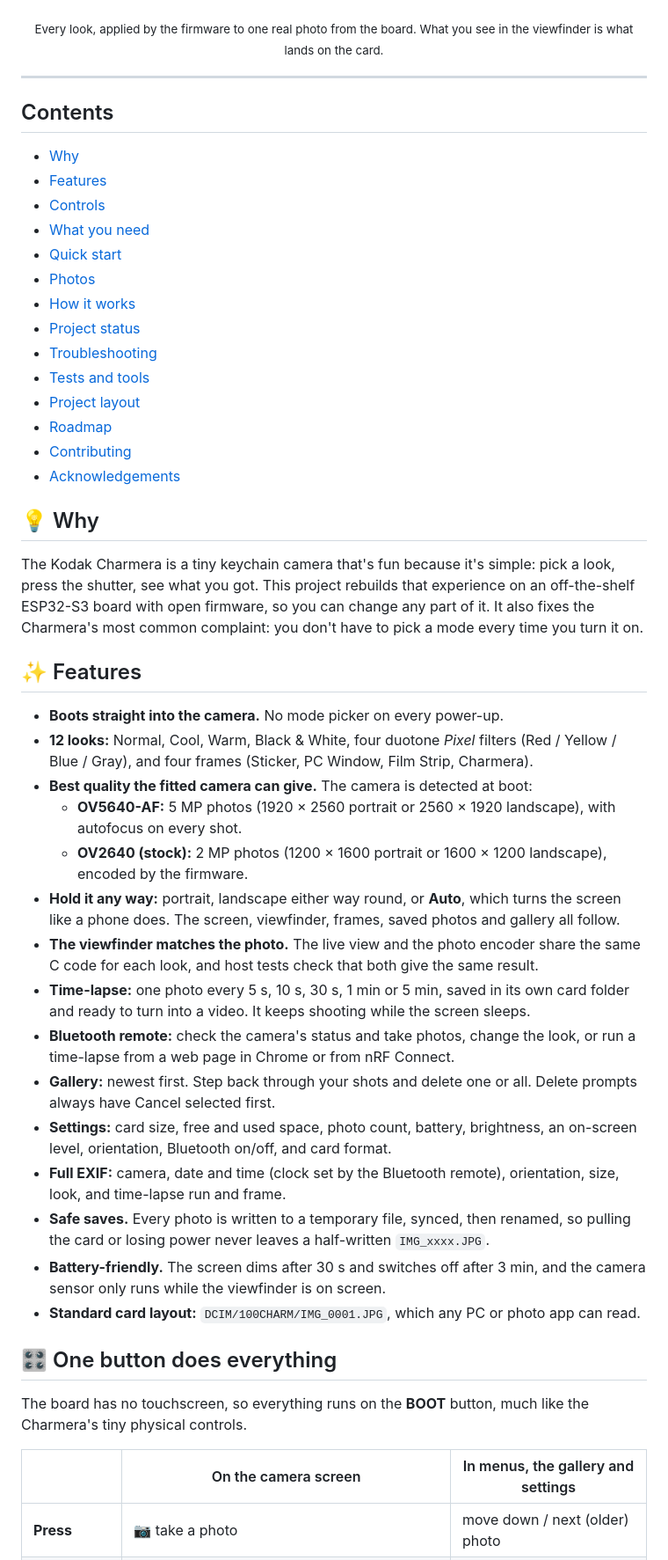
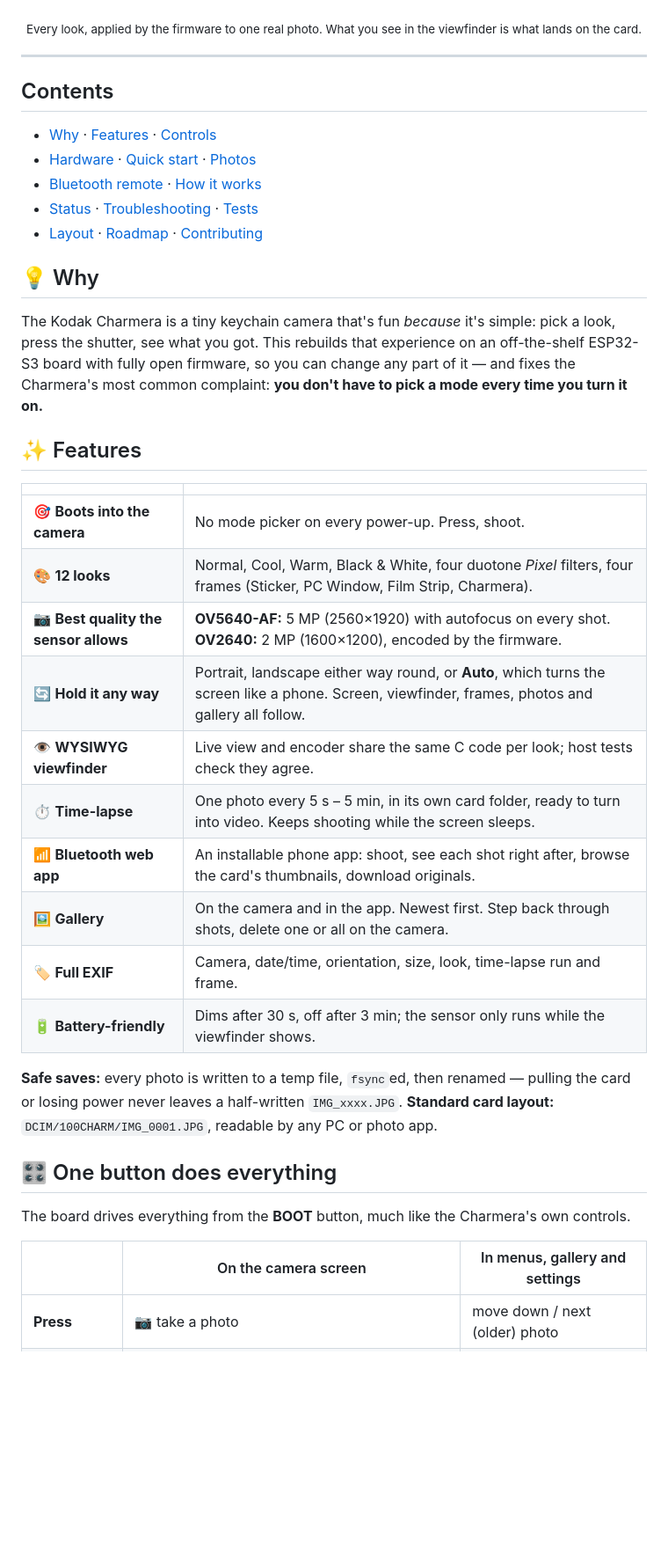
Before and after one commit to skittleson/charmera-s3, a Markdown page: README.md, the part around one of its changes. Shown at 88% size. Drawn GitHub-style; blank space fills up the shorter version.

```diff
--- a/README.md
+++ b/README.md
@@ -16,7 +16,7 @@ It boots straight into the viewfinder, with no apps, Wi-Fi or account.
 
 ![A 6×2 grid showing one real photo from the board with each of the 12 looks applied: Normal, Cool, Warm, Black & White, four duotone pixel filters, and four decorative frames](docs/images/looks.png)
 
-<sub>Every look, applied by the firmware to one real photo from the board. What you see in the viewfinder is what lands on the card.</sub>
+<sub>Every look, applied by the firmware to one real photo. What you see in the viewfinder is what lands on the card.</sub>
 
 </div>
 
@@ -24,55 +24,43 @@ It boots straight into the viewfinder, with no apps, Wi-Fi or account.
 
 ## Contents
 
-- [Why](#-why)
-- [Features](#-features)
-- [Controls](#%EF%B8%8F-one-button-does-everything)
-- [What you need](#-what-you-need)
-- [Quick start](#-quick-start)
-- [Photos](#%EF%B8%8F-photos)
-- [How it works](#-how-it-works)
-- [Project status](#-project-status)
-- [Troubleshooting](#-troubleshooting)
-- [Tests and tools](#-tests)
-- [Project layout](#-project-layout)
-- [Roadmap](#%EF%B8%8F-roadmap)
-- [Contributing](#-contributing)
-- [Acknowledgements](#-acknowledgements)
+- [Why](#-why) · [Features](#-features) · [Controls](#%EF%B8%8F-one-button-does-everything)
+- [Hardware](#-what-you-need) · [Quick start](#-quick-start) · [Photos](#%EF%B8%8F-photos)
+- [Bluetooth remote](#-bluetooth-remote) · [How it works](#-how-it-works)
+- [Status](#-project-status) · [Troubleshooting](#-troubleshooting) · [Tests](#-tests)
+- [Layout](#-project-layout) · [Roadmap](#%EF%B8%8F-roadmap) · [Contributing](#-contributing)
 
 ## 💡 Why
 
-The Kodak Charmera is a tiny keychain camera that's fun because it's simple: pick a
-look, press the shutter, see what you got. This project rebuilds that experience on
-an off-the-shelf ESP32-S3 board with open firmware, so you can change any part of it. It
-also fixes the Charmera's most common complaint: you don't have to pick a mode every time
-you turn it on.
+The Kodak Charmera is a tiny keychain camera that's fun *because* it's simple: pick a look,
+press the shutter, see what you got. This rebuilds that experience on an off-the-shelf
+ESP32-S3 board with fully open firmware, so you can change any part of it — and fixes the
+Charmera's most common complaint: **you don't have to pick a mode every time you turn it on.**
 
 ## ✨ Features
 
-- **Boots straight into the camera.** No mode picker on every power-up.
-- **12 looks:** Normal, Cool, Warm, Black & White, four duotone *Pixel* filters
-  (Red / Yellow / Blue / Gray), and four frames (Sticker, PC Window, Film Strip, Charmera).
-- **Best quality the fitted camera can give.** The camera is detected at boot:
-  - **OV5640-AF:** 5 MP photos (1920 × 2560 portrait or 2560 × 1920 landscape), with autofocus on every shot.
-  - **OV2640 (stock):** 2 MP photos (1200 × 1600 portrait or 1600 × 1200 landscape), encoded by the firmware.
-- **Hold it any way:** portrait, landscape either way round, or **Auto**, which turns the screen like a phone does. The screen, viewfinder, frames, saved photos and gallery all follow.
-- **The viewfinder matches the photo.** The live view and the photo encoder share the same C code for each look, and host tests check that both give the same result.
-- **Time-lapse:** one photo every 5 s, 10 s, 30 s, 1 min or 5 min, saved in its own card folder and ready to turn into a video. It keeps shooting while the screen sleeps.
-- **Bluetooth remote:** check the camera's status and take photos, change the look, or run a time-lapse from a web page in Chrome or from nRF Connect.
-- **Gallery:** newest first. Step back through your shots and delete one or all. Delete prompts always have Cancel selected first.
-- **Settings:** card size, free and used space, photo count, battery, brightness, an
-  on-screen level, orientation, Bluetooth on/off, and card format.
-- **Full EXIF:** camera, date and time (clock set by the Bluetooth remote), orientation, size, look, and time-lapse run and frame.
-- **Safe saves.** Every photo is written to a temporary file, synced, then renamed, so pulling the card or losing power never leaves a half-written `IMG_xxxx.JPG`.
-- **Battery-friendly.** The screen dims after 30 s and switches off after 3 min, and the camera sensor only runs while the viewfinder is on screen.
-- **Standard card layout:** `DCIM/100CHARM/IMG_0001.JPG`, which any PC or photo app can read.
+| | |
+|---|---|
+| 🎯 **Boots into the camera** | No mode picker on every power-up. Press, shoot. |
+| 🎨 **12 looks** | Normal, Cool, Warm, Black & White, four duotone *Pixel* filters, four frames (Sticker, PC Window, Film Strip, Charmera). |
+| 📷 **Best quality the sensor allows** | **OV5640-AF:** 5 MP (2560×1920) with autofocus on every shot. **OV2640:** 2 MP (1600×1200), encoded by the firmware. |
+| 🔄 **Hold it any way** | Portrait, landscape either way round, or **Auto**, which turns the screen like a phone. Screen, viewfinder, frames, photos and gallery all follow. |
+| 👁️ **WYSIWYG viewfinder** | Live view and encoder share the same C code per look; host tests check they agree. |
+| ⏱️ **Time-lapse** | One photo every 5 s – 5 min, in its own card folder, ready to turn into video. Keeps shooting while the screen sleeps. |
+| 📶 **Bluetooth web app** | An installable phone app: shoot, see each shot right after, browse the card's thumbnails, download originals. |
+| 🖼️ **Gallery** | On the camera and in the app. Newest first. Step back through shots, delete one or all on the camera. |
+| 🏷️ **Full EXIF** | Camera, date/time, orientation, size, look, time-lapse run and frame. |
+| 🔋 **Battery-friendly** | Dims after 30 s, off after 3 min; the sensor only runs while the viewfinder shows. |
+
+**Safe saves:** every photo is written to a temp file, `fsync`ed, then renamed — pulling the
+card or losing power never leaves a half-written `IMG_xxxx.JPG`.
+**Standard card layout:** `DCIM/100CHARM/IMG_0001.JPG`, readable by any PC or photo app.
 
 ## 🎛️ One button does everything
 
-The board has no touchscreen, so everything runs on the **BOOT** button, much like the
-Charmera's tiny physical controls.
+The board drives everything from the **BOOT** button, much like the Charmera's own controls.
 
-| | On the camera screen | In menus, the gallery and settings |
+| | On the camera screen | In menus, gallery and settings |
 |---|---|---|
 | **Press** | 📷 take a photo | move down / next (older) photo |
 | **Hold** (~1 s) | open the menu: *Camera · Looks · Time-lapse · Gallery · Settings* | choose |
```
Also changed, not shown: other parts of README.md (+163 -145 lines), docs/images/remote.png, 7 other files.
